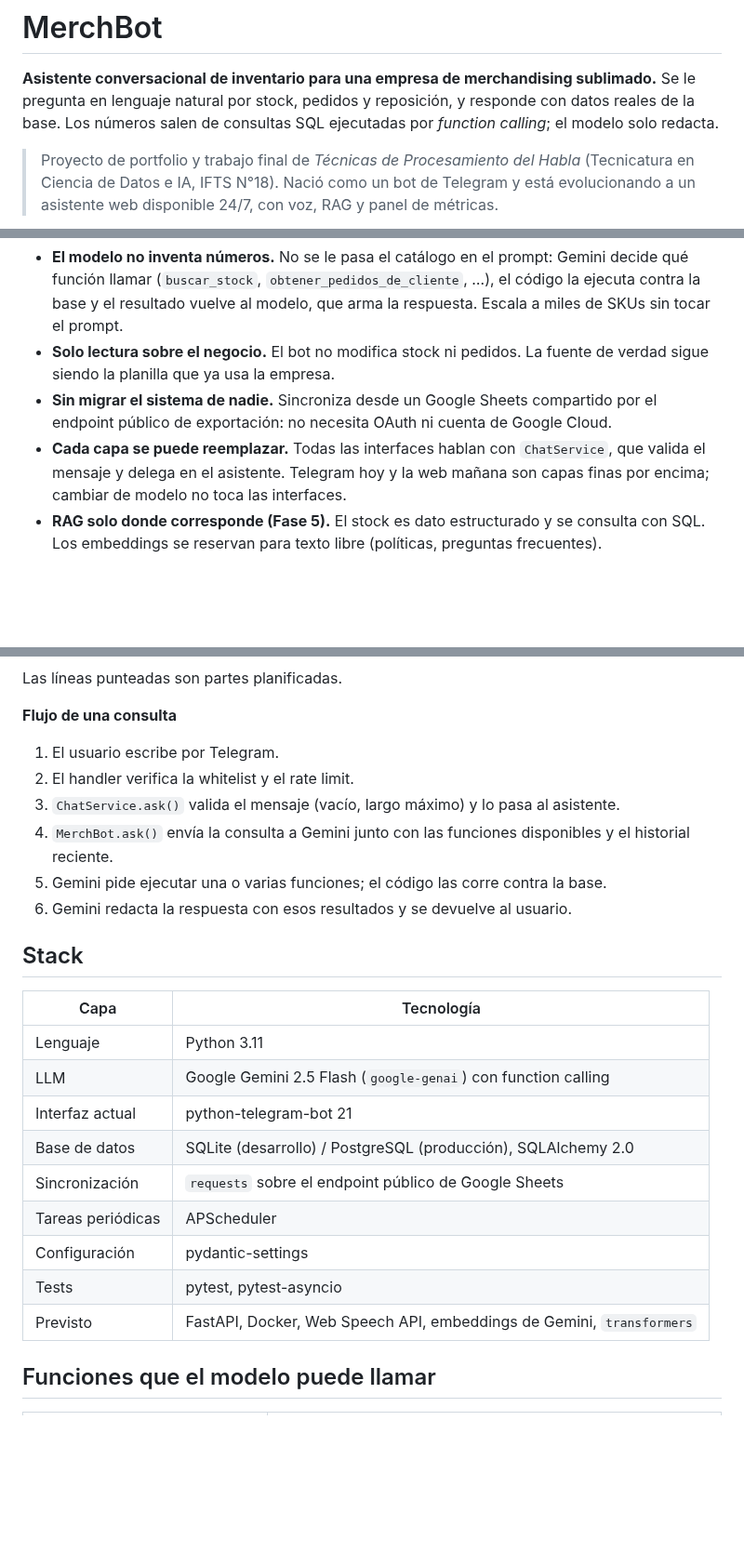
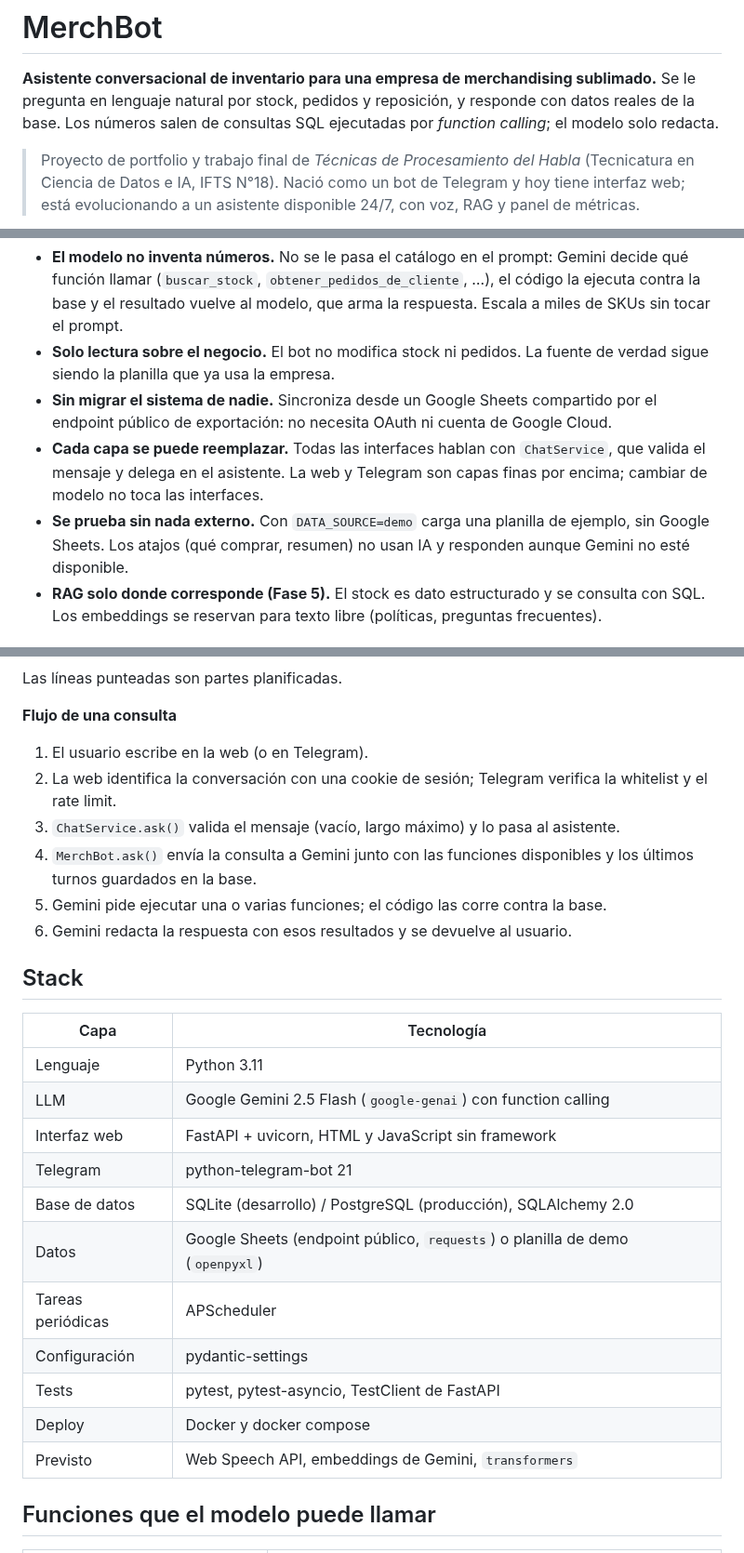
Before and after one commit to agustinvignau/merchbot, a Markdown page: README.md, 3 parts joined by grey strips. Shown at 93% size. Rendered like a GitHub page; blank space fills up the shorter version.

```diff
--- a/README.md
+++ b/README.md
@@ -2,5 +2,5 @@
 
 **Asistente conversacional de inventario para una empresa de merchandising sublimado.** Se le pregunta en lenguaje natural por stock, pedidos y reposición, y responde con datos reales de la base. Los números salen de consultas SQL ejecutadas por *function calling*; el modelo solo redacta.
 
-> Proyecto de portfolio y trabajo final de *Técnicas de Procesamiento del Habla* (Tecnicatura en Ciencia de Datos e IA, IFTS N°18). Nació como un bot de Telegram y está evolucionando a un asistente web disponible 24/7, con voz, RAG y panel de métricas.
+> Proyecto de portfolio y trabajo final de *Técnicas de Procesamiento del Habla* (Tecnicatura en Ciencia de Datos e IA, IFTS N°18). Nació como un bot de Telegram y hoy tiene interfaz web; está evolucionando a un asistente disponible 24/7, con voz, RAG y panel de métricas.
 
@@ -53,7 +52,8 @@ Detalle de cada fase en [`docs/PLAN_DE_FASES.md`](docs/PLAN_DE_FASES.md).
 - **El modelo no inventa números.** No se le pasa el catálogo en el prompt: Gemini decide qué función llamar (`buscar_stock`, `obtener_pedidos_de_cliente`, …), el código la ejecuta contra la base y el resultado vuelve al modelo, que arma la respuesta. Escala a miles de SKUs sin tocar el prompt.
 - **Solo lectura sobre el negocio.** El bot no modifica stock ni pedidos. La fuente de verdad sigue siendo la planilla que ya usa la empresa.
 - **Sin migrar el sistema de nadie.** Sincroniza desde un Google Sheets compartido por el endpoint público de exportación: no necesita OAuth ni cuenta de Google Cloud.
-- **Cada capa se puede reemplazar.** Todas las interfaces hablan con `ChatService`, que valida el mensaje y delega en el asistente. Telegram hoy y la web mañana son capas finas por encima; cambiar de modelo no toca las interfaces.
+- **Cada capa se puede reemplazar.** Todas las interfaces hablan con `ChatService`, que valida el mensaje y delega en el asistente. La web y Telegram son capas finas por encima; cambiar de modelo no toca las interfaces.
+- **Se prueba sin nada externo.** Con `DATA_SOURCE=demo` carga una planilla de ejemplo, sin Google Sheets. Los atajos (qué comprar, resumen) no usan IA y responden aunque Gemini no esté disponible.
 - **RAG solo donde corresponde (Fase 5).** El stock es dato estructurado y se consulta con SQL. Los embeddings se reservan para texto libre (políticas, preguntas frecuentes).
 
 ## Arquitectura
@@ -78,10 +80,10 @@ Las líneas punteadas son partes planificadas.
 
 **Flujo de una consulta**
 
-1. El usuario escribe por Telegram.
-2. El handler verifica la whitelist y el rate limit.
+1. El usuario escribe en la web (o en Telegram).
+2. La web identifica la conversación con una cookie de sesión; Telegram verifica la whitelist y el rate limit.
 3. `ChatService.ask()` valida el mensaje (vacío, largo máximo) y lo pasa al asistente.
-4. `MerchBot.ask()` envía la consulta a Gemini junto con las funciones disponibles y el historial reciente.
+4. `MerchBot.ask()` envía la consulta a Gemini junto con las funciones disponibles y los últimos turnos guardados en la base.
 5. Gemini pide ejecutar una o varias funciones; el código las corre contra la base.
 6. Gemini redacta la respuesta con esos resultados y se devuelve al usuario.
 
@@ -91,13 +93,15 @@ Las líneas punteadas son partes planificadas.
 |---|---|
 | Lenguaje | Python 3.11 |
 | LLM | Google Gemini 2.5 Flash (`google-genai`) con function calling |
-| Interfaz actual | python-telegram-bot 21 |
+| Interfaz web | FastAPI + uvicorn, HTML y JavaScript sin framework |
+| Telegram | python-telegram-bot 21 |
 | Base de datos | SQLite (desarrollo) / PostgreSQL (producción), SQLAlchemy 2.0 |
-| Sincronización | `requests` sobre el endpoint público de Google Sheets |
+| Datos | Google Sheets (endpoint público, `requests`) o planilla de demo (`openpyxl`) |
 | Tareas periódicas | APScheduler |
 | Configuración | pydantic-settings |
-| Tests | pytest, pytest-asyncio |
-| Previsto | FastAPI, Docker, Web Speech API, embeddings de Gemini, `transformers` |
+| Tests | pytest, pytest-asyncio, TestClient de FastAPI |
+| Deploy | Docker y docker compose |
+| Previsto | Web Speech API, embeddings de Gemini, `transformers` |
 
 ## Funciones que el modelo puede llamar
 
```
Also changed, not shown: other parts of README.md (+69 -58 lines), docs/PLAN_DE_FASES.md (+7 -3 lines), docs/img/web-comprar.png (added), docs/img/web-inicio.png (added).
